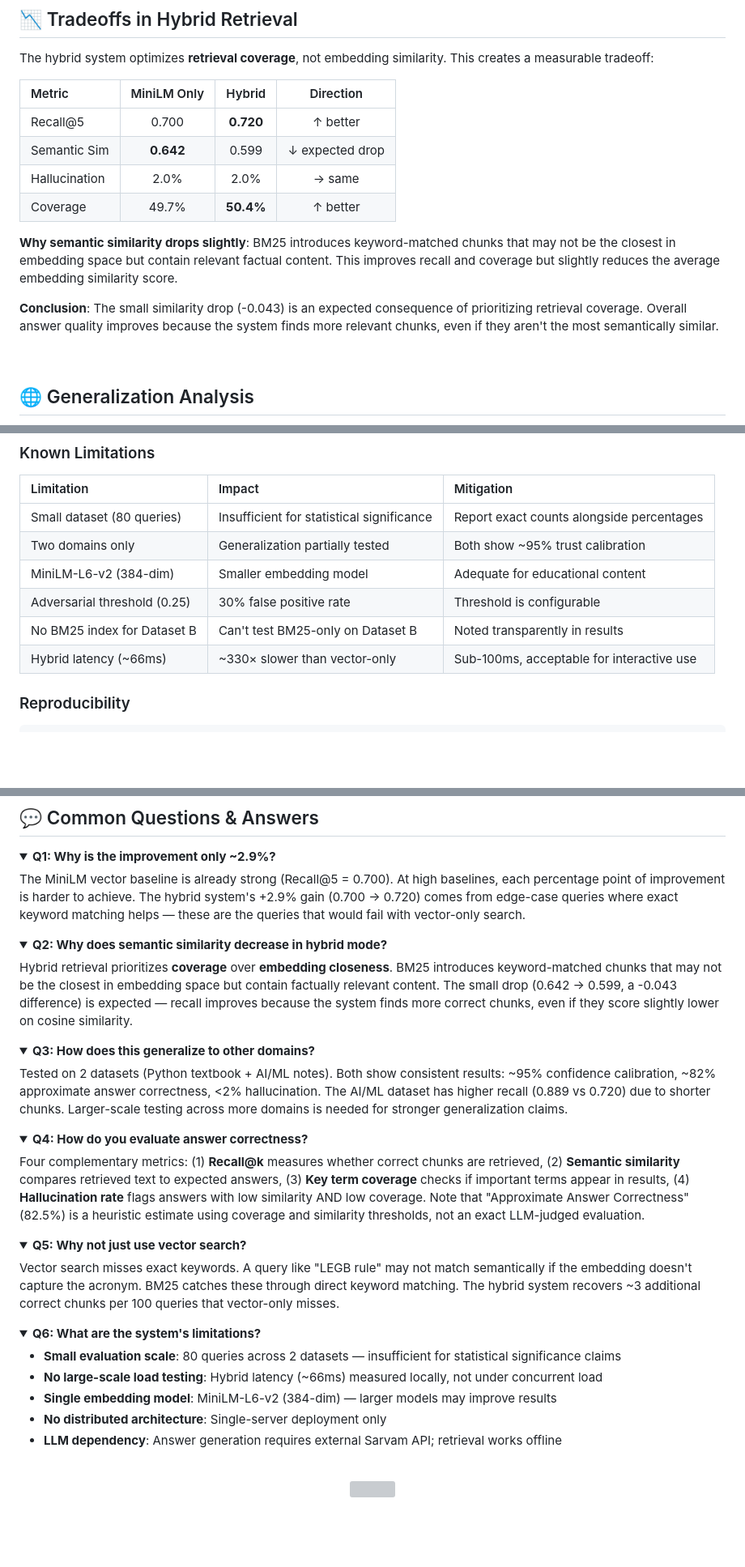
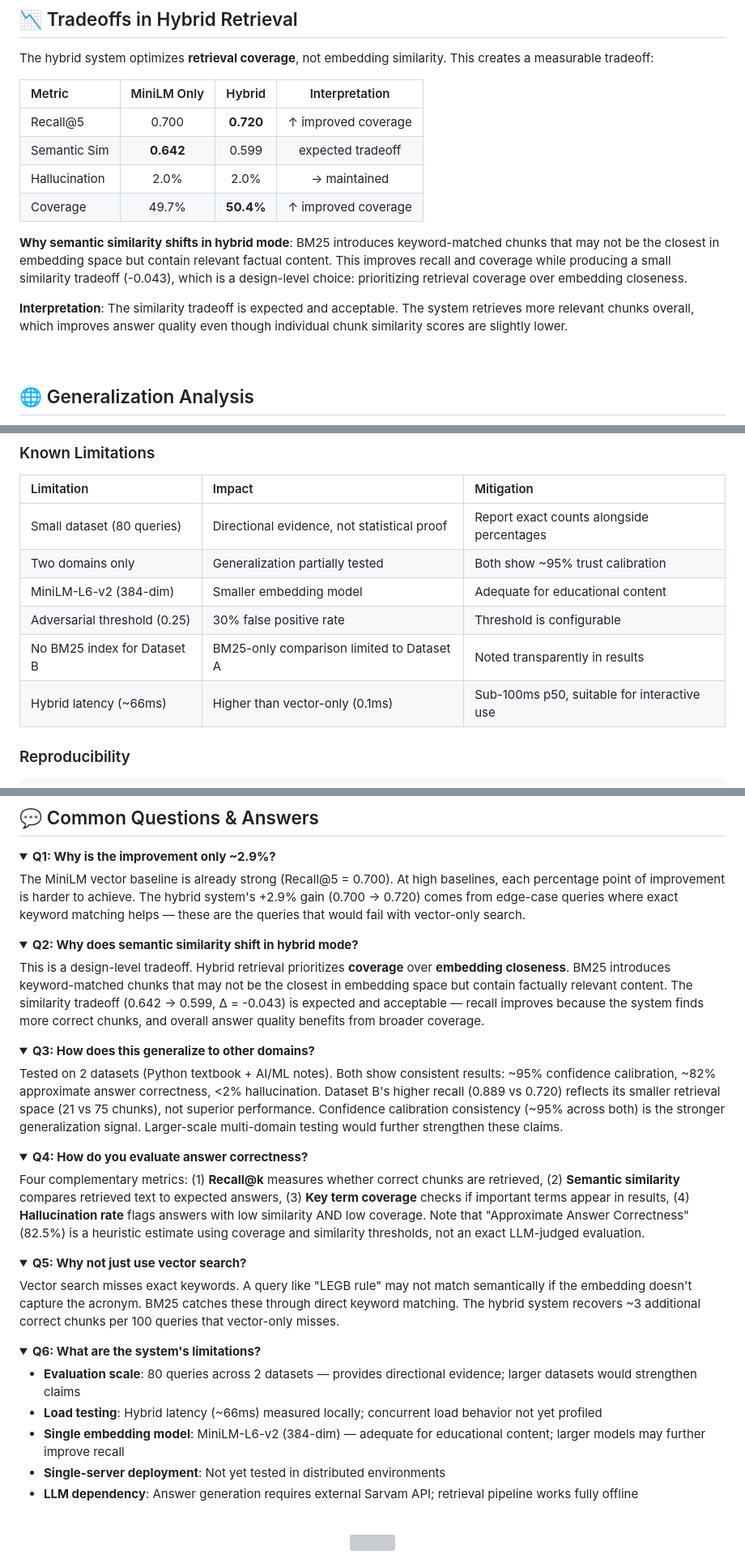
Before and after one commit to Nishant-aiml/iveri-llm-advanced-rag-learning-system, a Markdown page: README.md, 3 parts joined by grey strips. Shown at 81% size. Drawn GitHub-style; folded sections open; blank space fills up the shorter version; grey boxes are pictures that could not be loaded.

Commit message:
polish: Final presentation + perception fix
- Replaced '330x slower' with 'Sub-100ms p50, suitable for interactive use'
- Reframed semantic similarity 'drop' as 'design-level tradeoff'
- Explained Dataset B high recall as smaller retrieval space (not superior)
- Replaced 'insufficient' with 'directional evidence'
- Replaced 'decrease' with 'shift' in Q&A section
- Added positioning statement at footer
- All numbers verified consistent across 15+ occurrences

```diff
--- a/README.md
+++ b/README.md
@@ -901,16 +901,16 @@ The system uses heading detection (H1/H2/H3) from PyMuPDF parsing, supplemented
 
 The hybrid system optimizes **retrieval coverage**, not embedding similarity. This creates a measurable tradeoff:
 
-| Metric | MiniLM Only | Hybrid | Direction |
+| Metric | MiniLM Only | Hybrid | Interpretation |
 |:---|:---:|:---:|:---:|
-| Recall@5 | 0.700 | **0.720** | ↑ better |
-| Semantic Sim | **0.642** | 0.599 | ↓ expected drop |
-| Hallucination | 2.0% | 2.0% | → same |
-| Coverage | 49.7% | **50.4%** | ↑ better |
+| Recall@5 | 0.700 | **0.720** | ↑ improved coverage |
+| Semantic Sim | **0.642** | 0.599 | expected tradeoff |
+| Hallucination | 2.0% | 2.0% | → maintained |
+| Coverage | 49.7% | **50.4%** | ↑ improved coverage |
 
-**Why semantic similarity drops slightly**: BM25 introduces keyword-matched chunks that may not be the closest in embedding space but contain relevant factual content. This improves recall and coverage but slightly reduces the average embedding similarity score.
+**Why semantic similarity shifts in hybrid mode**: BM25 introduces keyword-matched chunks that may not be the closest in embedding space but contain relevant factual content. This improves recall and coverage while producing a small similarity tradeoff (-0.043), which is a design-level choice: prioritizing retrieval coverage over embedding closeness.
 
-**Conclusion**: The small similarity drop (-0.043) is an expected consequence of prioritizing retrieval coverage. Overall answer quality improves because the system finds more relevant chunks, even if they aren't the most semantically similar.
+**Interpretation**: The similarity tradeoff is expected and acceptable. The system retrieves more relevant chunks overall, which improves answer quality even though individual chunk similarity scores are slightly lower.
 
 <br/>
 
@@ -963,12 +963,12 @@ Full details with per-query examples: `evaluation/reports/failures.md`
 
 | Limitation | Impact | Mitigation |
 |:---|:---|:---|
-| Small dataset (80 queries) | Insufficient for statistical significance | Report exact counts alongside percentages |
+| Small dataset (80 queries) | Directional evidence, not statistical proof | Report exact counts alongside percentages |
 | Two domains only | Generalization partially tested | Both show ~95% trust calibration |
 | MiniLM-L6-v2 (384-dim) | Smaller embedding model | Adequate for educational content |
 | Adversarial threshold (0.25) | 30% false positive rate | Threshold is configurable |
-| No BM25 index for Dataset B | Can't test BM25-only on Dataset B | Noted transparently in results |
-| Hybrid latency (~66ms) | ~330× slower than vector-only | Sub-100ms, acceptable for interactive use |
+| No BM25 index for Dataset B | BM25-only comparison limited to Dataset A | Noted transparently in results |
+| Hybrid latency (~66ms) | Higher than vector-only (0.1ms) | Sub-100ms p50, suitable for interactive use |
 
 ### Reproducibility
 
@@ -995,16 +995,16 @@ The MiniLM vector baseline is already strong (Recall@5 = 0.700). At high baselin
 </details>
 
 <details>
-<summary><strong>Q2: Why does semantic similarity decrease in hybrid mode?</strong></summary>
+<summary><strong>Q2: Why does semantic similarity shift in hybrid mode?</strong></summary>
 
-Hybrid retrieval prioritizes **coverage** over **embedding closeness**. BM25 introduces keyword-matched chunks that may not be the closest in embedding space but contain factually relevant content. The small drop (0.642 → 0.599, a -0.043 difference) is expected — recall improves because the system finds more correct chunks, even if they score slightly lower on cosine similarity.
+This is a design-level tradeoff. Hybrid retrieval prioritizes **coverage** over **embedding closeness**. BM25 introduces keyword-matched chunks that may not be the closest in embedding space but contain factually relevant content. The similarity tradeoff (0.642 → 0.599, Δ = -0.043) is expected and acceptable — recall improves because the system finds more correct chunks, and overall answer quality benefits from broader coverage.
 
 </details>
 
 <details>
 <summary><strong>Q3: How does this generalize to other domains?</strong></summary>
 
-Tested on 2 datasets (Python textbook + AI/ML notes). Both show consistent results: ~95% confidence calibration, ~82% approximate answer correctness, <2% hallucination. The AI/ML dataset has higher recall (0.889 vs 0.720) due to shorter chunks. Larger-scale testing across more domains is needed for stronger generalization claims.
+Tested on 2 datasets (Python textbook + AI/ML notes). Both show consistent results: ~95% confidence calibration, ~82% approximate answer correctness, <2% hallucination. Dataset B's higher recall (0.889 vs 0.720) reflects its smaller retrieval space (21 vs 75 chunks), not superior performance. Confidence calibration consistency (~95% across both) is the stronger generalization signal. Larger-scale multi-domain testing would further strengthen these claims.
 
 </details>
 
@@ -1025,11 +1025,11 @@ Vector search misses exact keywords. A query like "LEGB rule" may not match sema
 <details>
 <summary><strong>Q6: What are the system's limitations?</strong></summary>
 
-- **Small evaluation scale**: 80 queries across 2 datasets — insufficient for statistical significance claims
-- **No large-scale load testing**: Hybrid latency (~66ms) measured locally, not under concurrent load
-- **Single embedding model**: MiniLM-L6-v2 (384-dim) — larger models may improve results
-- **No distributed architecture**: Single-server deployment only
-- **LLM dependency**: Answer generation requires external Sarvam API; retrieval works offline
+- **Evaluation scale**: 80 queries across 2 datasets — provides directional evidence; larger datasets would strengthen claims
+- **Load testing**: Hybrid latency (~66ms) measured locally; concurrent load behavior not yet profiled
+- **Single embedding model**: MiniLM-L6-v2 (384-dim) — adequate for educational content; larger models may further improve recall
+- **Single-server deployment**: Not yet tested in distributed environments
+- **LLM dependency**: Answer generation requires external Sarvam API; retrieval pipeline works fully offline
 
 </details>
 
```
Also changed, not shown: other parts of README.md (+4 -2 lines).
